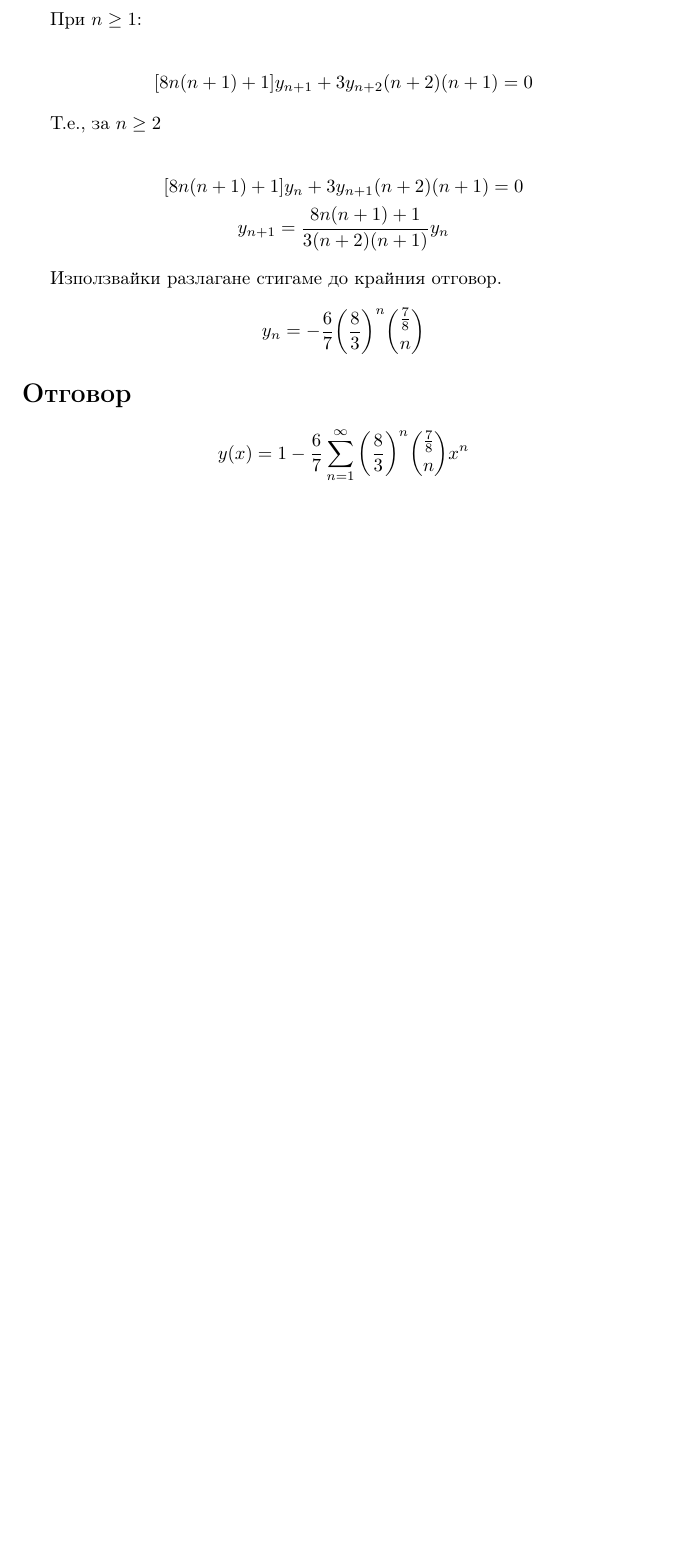
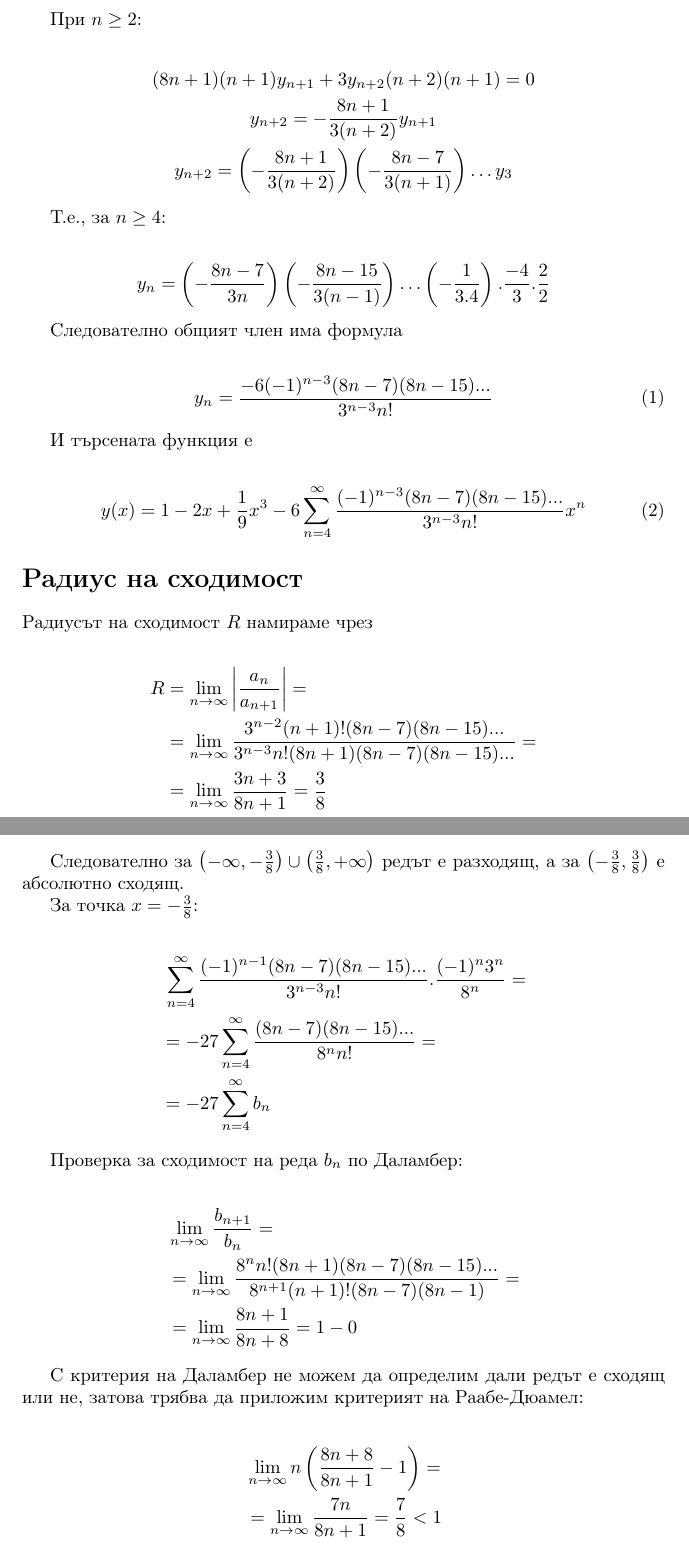
Before and after one commit to yalishanda42/dis3-hw4, a LaTeX document (solution.tex): part of page 2 of 2 before the commit and two parts of pages 2 and 3 of 3 after it, the two joined at a grey line, cut so that both start at the same text, the shorter picture padded with empty space. Compiled offline with pdfLaTeX.

Commit message:
Finish (hopefully)

```diff
--- a/solution.tex
+++ b/solution.tex
@@ -51 +51,3 @@
 \begin{gather*}
+    32y_2 + 18y_3 - 2 = 0 \\
+    y_3 = \frac{1}{9}
@@ -53,34 +54,68 @@
 \end{gather*}
 
-Уравнението от условието придобива вида:
+При \( n \geq 2 \):
 
 \begin{gather*}
-    \sum_{n=1}^\infty \{[8n(n+1) + 1]y_{n+1}x^n + 3(n+2)(n+1)y_{n+2}\}x^n = 0
+    (8n + 1)(n+1)y_{n+1} + 3y_{n+2}(n+2)(n+1) = 0 \\
+    y_{n+2} = -\frac{8n+1}{3(n+2)} y_{n+1} \\
+    y_{n+2} = \left(-\frac{8n+1}{3(n+2)}\right) \left(-\frac{8n-7}{3(n+1)}\right) \ldots y_3
 \end{gather*}
 
-При \( n \geq 1 \):
+Т.е., за \( n \geq 4 \):
 
 \begin{gather*}
-    [8n(n+1) + 1]y_{n+1} + 3y_{n+2}(n+2)(n+1) = 0
+    y_{n} = \left(-\frac{8n-7}{3n}\right) \left(-\frac{8n-15}{3(n-1)}\right) \ldots \left(-\frac{1}{3.4}\right).\frac{-4}{3}.\frac{2}{2}
 \end{gather*}
 
-Т.е., за \( n \geq 2 \)
+Следователно общият член има формула
 
-\begin{gather*}
-    [8n(n+1) + 1]y_{n} + 3y_{n+1}(n+2)(n+1) = 0 \\
-    y_{n+1} = \frac{8n(n+1)+1}{3(n+2)(n+1)} y_n
-\end{gather*}
+\begin{gather}
+    y_n = \frac{-6(-1)^{n-3}(8n-7)(8n-15)...}{3^{n-3}n!}
+\end{gather}
 
-Използвайки разлагане стигаме до крайния отговор.
+И търсената функция е
 
-\[
-    y_n = - \frac{6}{7} \bigg(\frac{8}{3}\bigg)^n \binom{\frac{7}{8}}{n}
-\]
+\begin{gather}
+    y(x) = 1 - 2x + \frac{1}{9}x^3 - 6\sum_{n=4}^{\infty} \frac{(-1)^{n-3}(8n-7)(8n-15)...}{3^{n-3}n!} x^n
+\end{gather}
 
-\section*{Отговор}
+\section*{Радиус на сходимост}
 
-\[
-    y(x) = 1 - \frac{6}{7}\sum_{n=1}^{\infty} \bigg(\frac{8}{3}\bigg)^n \binom{\frac{7}{8}}{n} x^n
-\]
+Радиусът на сходимост \( R \) намираме чрез
+
+\begin{align*}
+    R &= \lim_{n \to \infty} \left\vert \frac{a_n}{a_{n+1}} \right\vert = \\
+    &= \lim_{n \to \infty} \frac{3^{n-2}(n+1)!(8n-7)(8n-15)...}{3^{n-3}n!(8n+1)(8n-7)(8n-15)...} = \\
+    &= \lim_{n \to \infty} \frac{3n + 3}{8n + 1} = \frac{3}{8}
+\end{align*}
+
+Следователно за \( \left(-\infty, -\frac{3}{8}\right) \cup \left(\frac{3}{8}, +\infty\right) \) редът е разходящ, а за \( \left( -\frac{3}{8}, \frac{3}{8} \right) \) е абсолютно сходящ.
+
+За точка \( x = -\frac{3}{8} \):
+
+\begin{align*}
+    &\, \sum_{n=4}^{\infty}\frac{(-1)^{n-1}(8n-7)(8n-15)...}{3^{n-3}n!}.\frac{(-1)^n3^n}{8^n} = \\
+    &= -27\sum_{n=4}^{\infty}\frac{(8n-7)(8n-15)...}{8^nn!} = \\
+    &= -27\sum_{n=4}^{\infty} b_n
+\end{align*}
+
+Проверка за сходимост на реда \( {b_n} \) по Даламбер:
+
+\begin{align*}
+    & \lim_{n \to \infty}\frac{b_{n+1}}{b_n} = \\
+    &= \lim_{n \to \infty} \frac{8^nn!(8n+1)(8n-7)(8n-15)...}{8^{n+1}(n+1)!(8n-7)(8n-1)} = \\
+    &= \lim_{n \to \infty} \frac{8n+1}{8n+8} = 1 - 0
+\end{align*}
+
+С критерия на Даламбер не можем да определим дали редът е сходящ или не, затова трябва да приложим критерият на Раабе-Дюамел:
+
+\begin{align*}
+    &\lim_{n \to \infty} n\left( \frac{8n+8}{8n+1} - 1 \right) = \\
+    &= \lim_{n \to \infty} \frac{7n}{8n+1} = \frac{7}{8} < 1
+\end{align*}
+
+Следователно, редът е разходящ за \( x = -\frac{3}{8} \)
+
+За точка \( x = \frac{3}{8} \) чрез критерият на Раабе-Дюамел и достатъчното условие на Лайбниц намиране, че редът е сходящ. Той в тази точка не е абсолютно сходящ, следователно за \( x = \frac{3}{8} \) редът е условно сходящ.
 
 \end{document}
```
Also changed, not shown: solution.tex (11 more changed lines).
